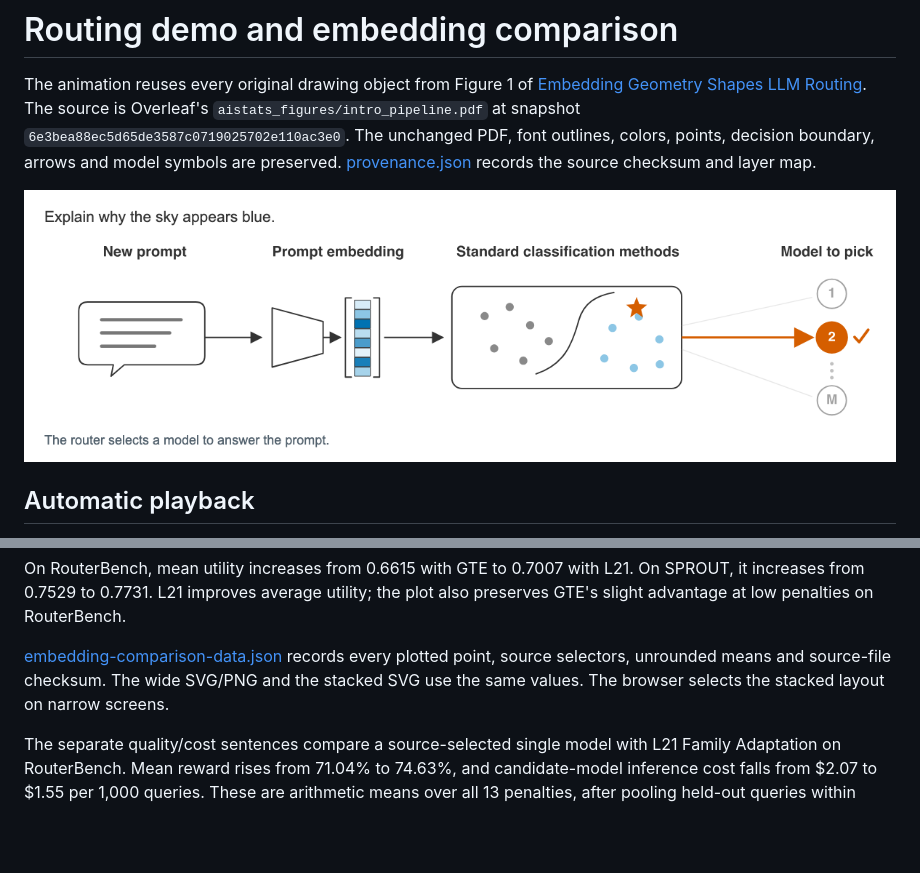
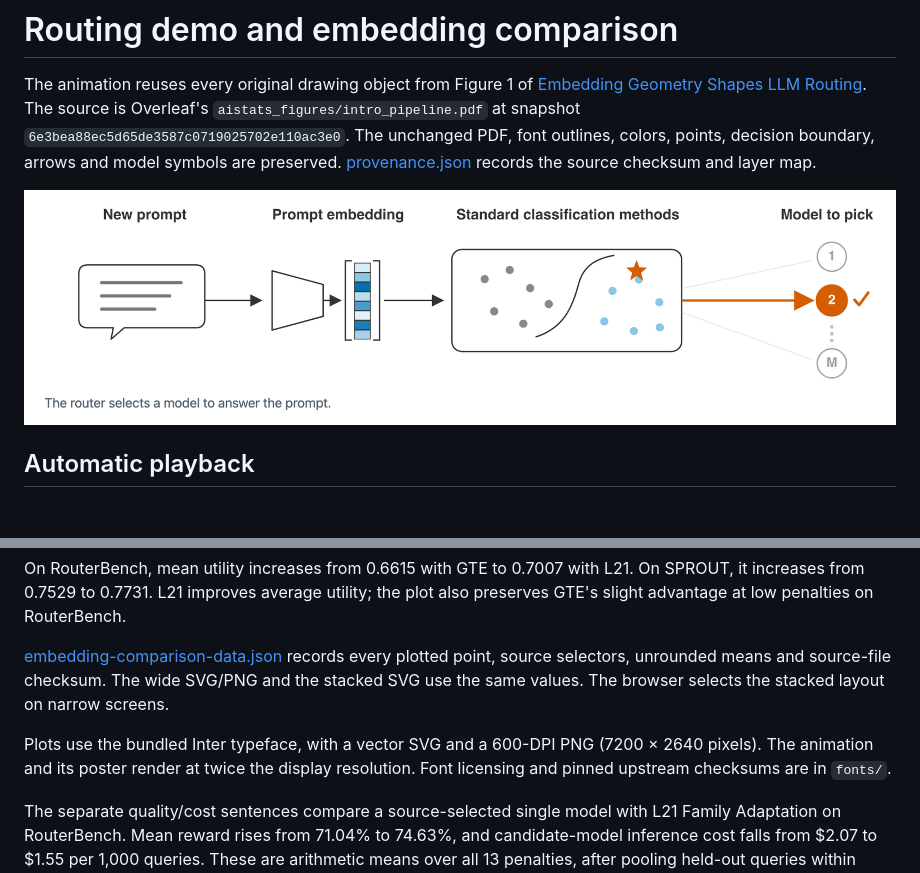
Before and after one commit to EmaRimoldi/embedding-geometry-llm-routing, a Markdown page: docs/demo/README.md, 2 parts joined by grey strips. Drawn GitHub-style; pictures changed too: docs/demo/routing-poster.png; blank space fills up the shorter version.

```diff
--- a/docs/demo/README.md
+++ b/docs/demo/README.md
@@ -45,6 +45,10 @@ plotted point, source selectors, unrounded means and source-file checksum.
 The wide SVG/PNG and the stacked SVG use the same values. The browser selects the
 stacked layout on narrow screens.
 
+Plots use the bundled Inter typeface, with a vector SVG and a 600-DPI PNG
+(7200 × 2640 pixels). The animation and its poster render at twice the display
+resolution. Font licensing and pinned upstream checksums are in `fonts/`.
+
 The separate quality/cost sentences compare a source-selected single model with
 L21 Family Adaptation on RouterBench. Mean reward rises from 71.04% to 74.63%, and
 candidate-model inference cost falls from $2.07 to $1.55 per 1,000 queries.
```
Also changed, not shown: README.md (+8 -29 lines), THIRD_PARTY.md (+7 -0 lines), docs/demo/embedding-comparison.png, docs/demo/routing-demo.gif, 13 other files.
